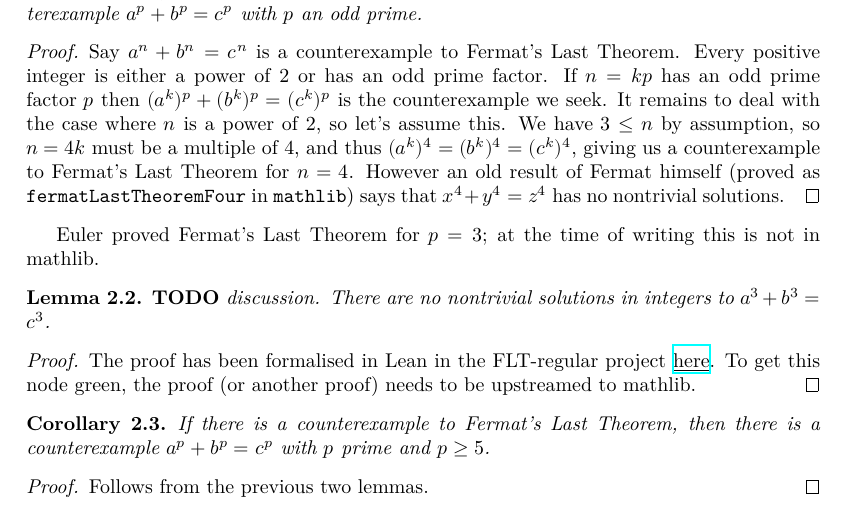
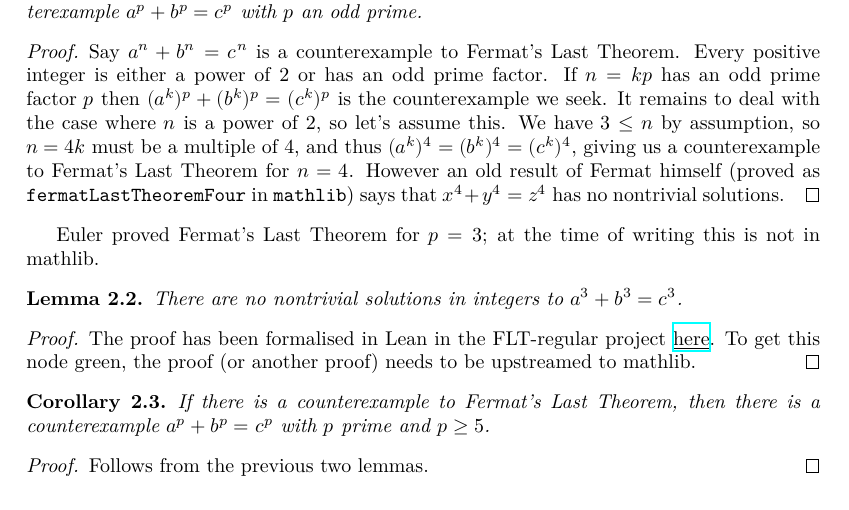
Before and after one commit to ImperialCollegeLondon/FLT, a LaTeX thesis (blueprint/src/print.tex, which reads blueprint/src/chapter/reductions.tex): part of page 3 of 10, cut so that both start at the same text. Compiled offline with XeLaTeX.

Commit message:
see if discussions work

```diff
--- a/blueprint/src/chapter/reductions.tex
+++ b/blueprint/src/chapter/reductions.tex
@@ -21,8 +21,7 @@ The proof of Fermat's Last Theorem is by contradiction. We assume that we have a
 Euler proved Fermat's Last Theorem for $p=3$; at the time of writing this is not in mathlib.
 
 \begin{lemma}\label{p_not_three}\lean{fermatLastTheoremThree}\leanok
-%%\discussion{16}
-{\bf TODO} discussion.
+\discussion{16}
   There are no nontrivial solutions in integers to $a^3+b^3=c^3$.
 \end{lemma}
 \begin{proof}
```
